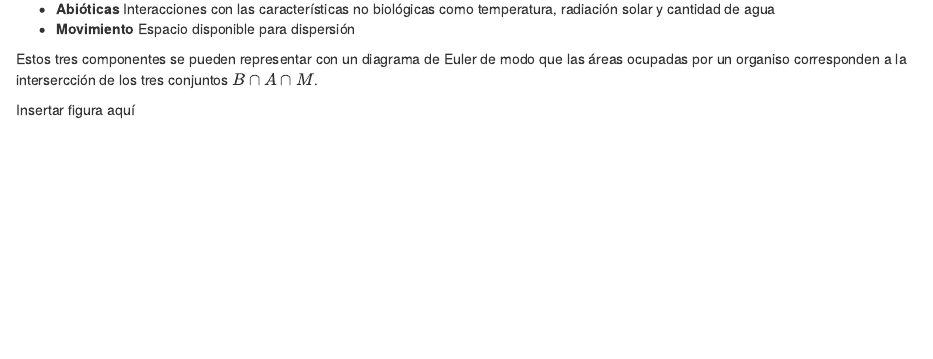
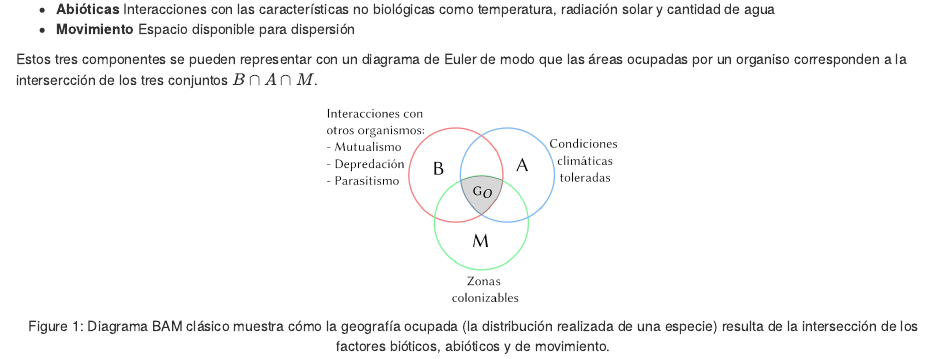
Before and after one commit to gerardommc/Modelacion-nichos-distr-PPMs, an R Markdown document (Unidad-I/Introduccion-ENM.Rmd): the page in a window 1100 px wide, from 330 px down. Rendered offline with R 4.5, knitr and Pandoc, with nearby package versions; drawn as R Markdown's standard HTML page in place of the format the file asks for.

Commit message:
BAM intro

````diff
--- a/Unidad-I/Introduccion-ENM.Rmd
+++ b/Unidad-I/Introduccion-ENM.Rmd
@@ -11,4 +11,6 @@ En realidad, los organismos son afectados por muchas fuerzas que se expresan en
 
 Estos tres componentes se pueden representar con un diagrama de Euler de modo que las áreas ocupadas por un organiso corresponden a la intersercción de los tres conjuntos $B \cap A \cap M$.
 
-Insertar figura aquí
+```{r echo=FALSE, fig.align='center', fig.cap="Diagrama BAM clásico muestra cómo la geografía ocupada (la distribución realizada de una especie) resulta de la intersección de los factores bióticos, abióticos y de movimiento."}
+knitr::include_graphics("Unidad-I/BAM.png")
+```
````
Also changed, not shown: Unidad-I/BAM.png (added), Unidad-II/Responses-centroid.pdf, docs/reference-keys.txt, docs/search_index.json, 25 other files.
